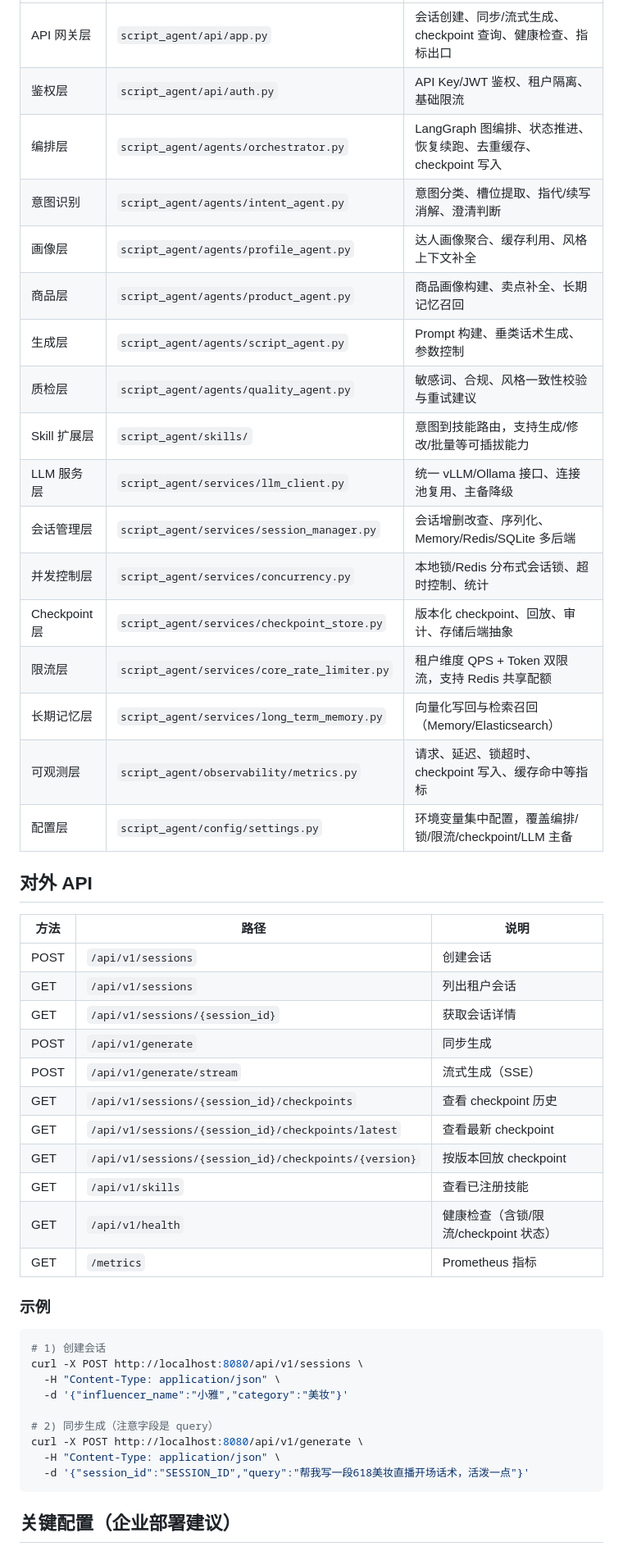
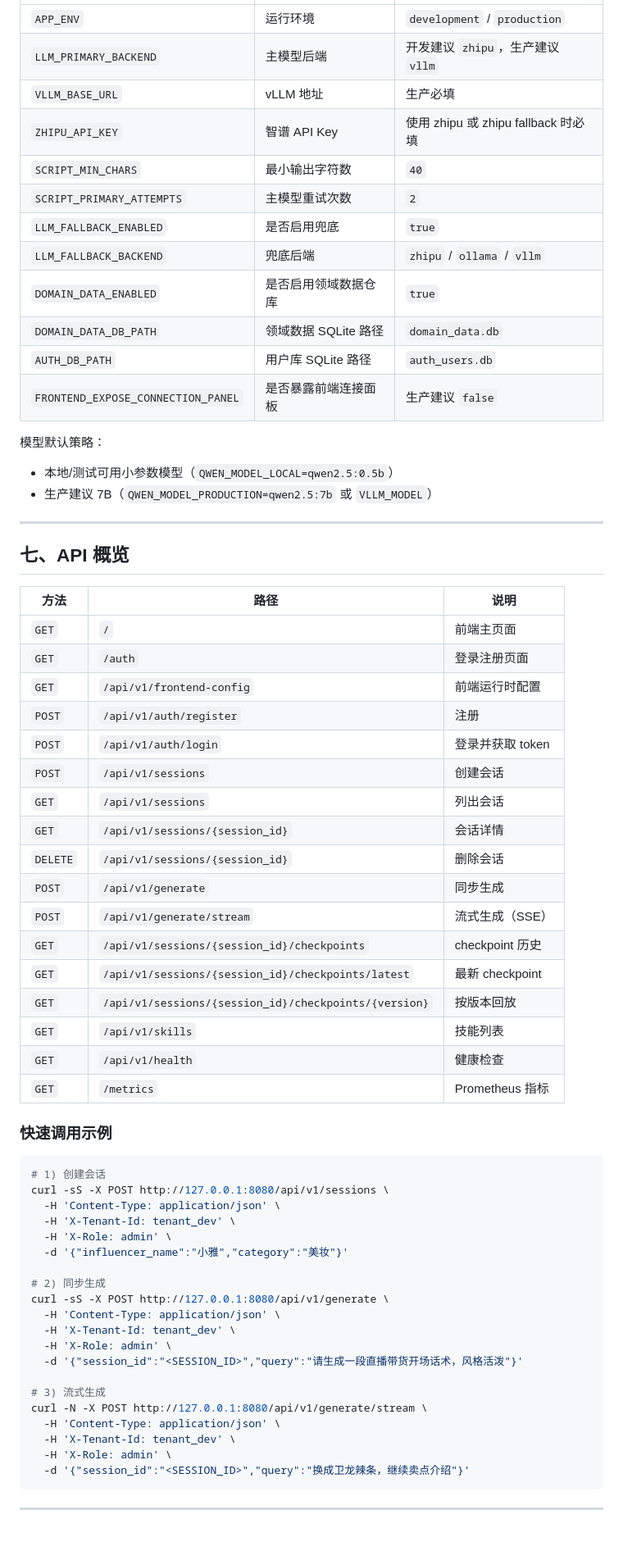
Before and after one commit to chenjianrui-111/scriptAgent, a Markdown page: README.md, the part around one of its changes. Shown at 82% size. Rendered like a GitHub page.

Commit message:
docs: rewrite README with module-based capability highlights

````diff
--- a/README.md
+++ b/README.md
@@ -101,51 +206,69 @@ Persistence & Infra
 | --- | --- | --- |
-| API 网关层 | `script_agent/api/app.py` | 会话创建、同步/流式生成、checkpoint 查询、健康检查、指标出口 |
-| 鉴权层 | `script_agent/api/auth.py` | API Key/JWT 鉴权、租户隔离、基础限流 |
-| 编排层 | `script_agent/agents/orchestrator.py` | LangGraph 图编排、状态推进、恢复续跑、去重缓存、checkpoint 写入 |
-| 意图识别 | `script_agent/agents/intent_agent.py` | 意图分类、槽位提取、指代/续写消解、澄清判断 |
-| 画像层 | `script_agent/agents/profile_agent.py` | 达人画像聚合、缓存利用、风格上下文补全 |
-| 商品层 | `script_agent/agents/product_agent.py` | 商品画像构建、卖点补全、长期记忆召回 |
-| 生成层 | `script_agent/agents/script_agent.py` | Prompt 构建、垂类话术生成、参数控制 |
-| 质检层 | `script_agent/agents/quality_agent.py` | 敏感词、合规、风格一致性校验与重试建议 |
-| Skill 扩展层 | `script_agent/skills/` | 意图到技能路由，支持生成/修改/批量等可插拔能力 |
-| LLM 服务层 | `script_agent/services/llm_client.py` | 统一 vLLM/Ollama 接口、连接池复用、主备降级 |
-| 会话管理层 | `script_agent/services/session_manager.py` | 会话增删改查、序列化、Memory/Redis/SQLite 多后端 |
-| 并发控制层 | `script_agent/services/concurrency.py` | 本地锁/Redis 分布式会话锁、超时控制、统计 |
-| Checkpoint 层 | `script_agent/services/checkpoint_store.py` | 版本化 checkpoint、回放、审计、存储后端抽象 |
-| 限流层 | `script_agent/services/core_rate_limiter.py` | 租户维度 QPS + Token 双限流，支持 Redis 共享配额 |
-| 长期记忆层 | `script_agent/services/long_term_memory.py` | 向量化写回与检索召回（Memory/Elasticsearch） |
-| 可观测层 | `script_agent/observability/metrics.py` | 请求、延迟、锁超时、checkpoint 写入、缓存命中等指标 |
-| 配置层 | `script_agent/config/settings.py` | 环境变量集中配置，覆盖编排/锁/限流/checkpoint/LLM 主备 |
+| `APP_ENV` | 运行环境 | `development` / `production` |
+| `LLM_PRIMARY_BACKEND` | 主模型后端 | 开发建议 `zhipu`，生产建议 `vllm` |
+| `VLLM_BASE_URL` | vLLM 地址 | 生产必填 |
+| `ZHIPU_API_KEY` | 智谱 API Key | 使用 zhipu 或 zhipu fallback 时必填 |
+| `SCRIPT_MIN_CHARS` | 最小输出字符数 | `40` |
+| `SCRIPT_PRIMARY_ATTEMPTS` | 主模型重试次数 | `2` |
+| `LLM_FALLBACK_ENABLED` | 是否启用兜底 | `true` |
+| `LLM_FALLBACK_BACKEND` | 兜底后端 | `zhipu` / `ollama` / `vllm` |
+| `DOMAIN_DATA_ENABLED` | 是否启用领域数据仓库 | `true` |
+| `DOMAIN_DATA_DB_PATH` | 领域数据 SQLite 路径 | `domain_data.db` |
+| `AUTH_DB_PATH` | 用户库 SQLite 路径 | `auth_users.db` |
+| `FRONTEND_EXPOSE_CONNECTION_PANEL` | 是否暴露前端连接面板 | 生产建议 `false` |
 
-## 对外 API
+模型默认策略：
+- 本地/测试可用小参数模型（`QWEN_MODEL_LOCAL=qwen2.5:0.5b`）
+- 生产建议 7B（`QWEN_MODEL_PRODUCTION=qwen2.5:7b` 或 `VLLM_MODEL`）
+
+---
+
+## 七、API 概览
 
 | 方法 | 路径 | 说明 |
 | --- | --- | --- |
-| POST | `/api/v1/sessions` | 创建会话 |
-| GET | `/api/v1/sessions` | 列出租户会话 |
-| GET | `/api/v1/sessions/{session_id}` | 获取会话详情 |
-| POST | `/api/v1/generate` | 同步生成 |
-| POST | `/api/v1/generate/stream` | 流式生成（SSE） |
-| GET | `/api/v1/sessions/{session_id}/checkpoints` | 查看 checkpoint 历史 |
-| GET | `/api/v1/sessions/{session_id}/checkpoints/latest` | 查看最新 checkpoint |
-| GET | `/api/v1/sessions/{session_id}/checkpoints/{version}` | 按版本回放 checkpoint |
-| GET | `/api/v1/skills` | 查看已注册技能 |
-| GET | `/api/v1/health` | 健康检查（含锁/限流/checkpoint 状态） |
-| GET | `/metrics` | Prometheus 指标 |
+| `GET` | `/` | 前端主页面 |
+| `GET` | `/auth` | 登录注册页面 |
+| `GET` | `/api/v1/frontend-config` | 前端运行时配置 |
+| `POST` | `/api/v1/auth/register` | 注册 |
+| `POST` | `/api/v1/auth/login` | 登录并获取 token |
+| `POST` | `/api/v1/sessions` | 创建会话 |
+| `GET` | `/api/v1/sessions` | 列出会话 |
+| `GET` | `/api/v1/sessions/{session_id}` | 会话详情 |
+| `DELETE` | `/api/v1/sessions/{session_id}` | 删除会话 |
+| `POST` | `/api/v1/generate` | 同步生成 |
+| `POST` | `/api/v1/generate/stream` | 流式生成（SSE） |
+| `GET` | `/api/v1/sessions/{session_id}/checkpoints` | checkpoint 历史 |
+| `GET` | `/api/v1/sessions/{session_id}/checkpoints/latest` | 最新 checkpoint |
+| `GET` | `/api/v1/sessions/{session_id}/checkpoints/{version}` | 按版本回放 |
+| `GET` | `/api/v1/skills` | 技能列表 |
+| `GET` | `/api/v1/health` | 健康检查 |
+| `GET` | `/metrics` | Prometheus 指标 |
 
-### 示例
+### 快速调用示例
 
 ```bash
 # 1) 创建会话
-curl -X POST http://localhost:8080/api/v1/sessions \
-  -H "Content-Type: application/json" \
+curl -sS -X POST http://127.0.0.1:8080/api/v1/sessions \
+  -H 'Content-Type: application/json' \
+  -H 'X-Tenant-Id: tenant_dev' \
+  -H 'X-Role: admin' \
   -d '{"influencer_name":"小雅","category":"美妆"}'
 
-# 2) 同步生成（注意字段是 query）
-curl -X POST http://localhost:8080/api/v1/generate \
-  -H "Content-Type: application/json" \
-  -d '{"session_id":"SESSION_ID","query":"帮我写一段618美妆直播开场话术，活泼一点"}'
+# 2) 同步生成
+curl -sS -X POST http://127.0.0.1:8080/api/v1/generate \
+  -H 'Content-Type: application/json' \
+  -H 'X-Tenant-Id: tenant_dev' \
+  -H 'X-Role: admin' \
+  -d '{"session_id":"<SESSION_ID>","query":"请生成一段直播带货开场话术，风格活泼"}'
+
+# 3) 流式生成
+curl -N -X POST http://127.0.0.1:8080/api/v1/generate/stream \
+  -H 'Content-Type: application/json' \
+  -H 'X-Tenant-Id: tenant_dev' \
+  -H 'X-Role: admin' \
+  -d '{"session_id":"<SESSION_ID>","query":"换成卫龙辣条，继续卖点介绍"}'
 ```
 
-## 关键配置（企业部署建议）
+---
 
````
Also changed, not shown: other parts of README.md (+219 -175 lines).
